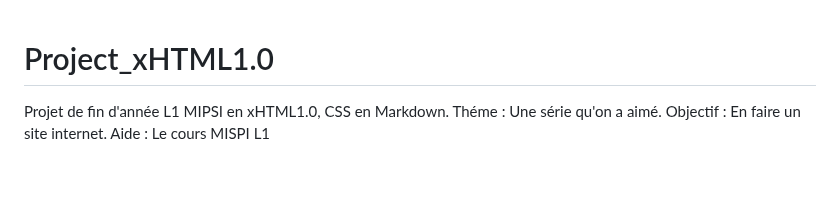
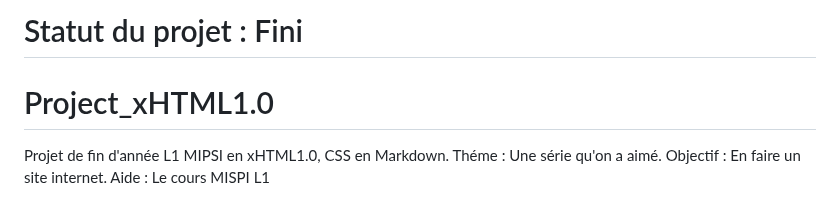
Before and after one commit to Yvan59Dk/Project_xHTML1.0, a Markdown page: README.md, the part around the change. Drawn GitHub-style; blank space fills up the shorter version.

Commit message:
Finalité.

```diff
--- a/README.md
+++ b/README.md
@@ -1,3 +1,5 @@
+# Statut du projet : Fini
+
 # Project_xHTML1.0
 Projet de fin d'année L1 MIPSI en xHTML1.0, CSS en Markdown.
 Théme : Une série qu'on a aimé.
```
